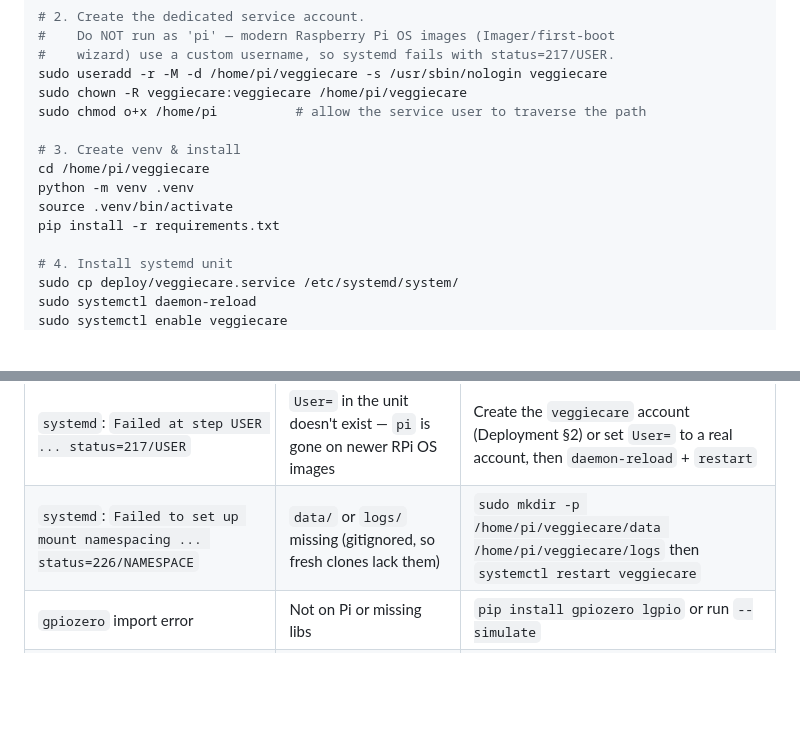
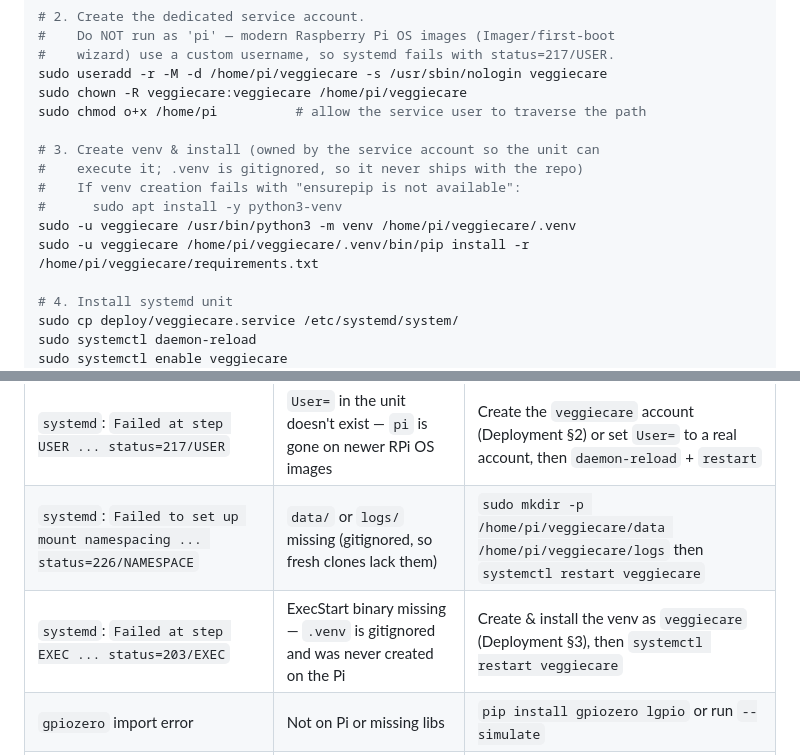
Before and after one commit to fr4pp3r/veggiecare, a Markdown page: README.md, 2 parts joined by grey strips. GitHub-like rendering; blank space fills up the shorter version.

```diff
--- a/README.md
+++ b/README.md
@@ -99,11 +99,12 @@ sudo useradd -r -M -d /home/pi/veggiecare -s /usr/sbin/nologin veggiecare
 sudo chown -R veggiecare:veggiecare /home/pi/veggiecare
 sudo chmod o+x /home/pi          # allow the service user to traverse the path
 
-# 3. Create venv & install
-cd /home/pi/veggiecare
-python -m venv .venv
-source .venv/bin/activate
-pip install -r requirements.txt
+# 3. Create venv & install (owned by the service account so the unit can
+#    execute it; .venv is gitignored, so it never ships with the repo)
+#    If venv creation fails with "ensurepip is not available":
+#      sudo apt install -y python3-venv
+sudo -u veggiecare /usr/bin/python3 -m venv /home/pi/veggiecare/.venv
+sudo -u veggiecare /home/pi/veggiecare/.venv/bin/pip install -r /home/pi/veggiecare/requirements.txt
 
 # 4. Install systemd unit
 sudo cp deploy/veggiecare.service /etc/systemd/system/
@@ -177,6 +178,7 @@ When PiCamera 3 + model arrive:
 |---------|--------------|-----|
 | `systemd`: `Failed at step USER ... status=217/USER` | `User=` in the unit doesn't exist — `pi` is gone on newer RPi OS images | Create the `veggiecare` account (Deployment §2) or set `User=` to a real account, then `daemon-reload` + `restart` |
 | `systemd`: `Failed to set up mount namespacing ... status=226/NAMESPACE` | `data/` or `logs/` missing (gitignored, so fresh clones lack them) | `sudo mkdir -p /home/pi/veggiecare/data /home/pi/veggiecare/logs` then `systemctl restart veggiecare` |
+| `systemd`: `Failed at step EXEC ... status=203/EXEC` | ExecStart binary missing — `.venv` is gitignored and was never created on the Pi | Create & install the venv as `veggiecare` (Deployment §3), then `systemctl restart veggiecare` |
 | `gpiozero` import error | Not on Pi or missing libs | `pip install gpiozero lgpio` or run `--simulate` |
 | `spidev` build fails | Missing kernel headers | `sudo apt install python3-spidev` or `--simulate` |
 | NPK read fails | RS485 wiring / slave ID / baud | Check A/B lines, power, `ls /dev/ttyUSB*`, try `minimalmodbus` debug |
```
